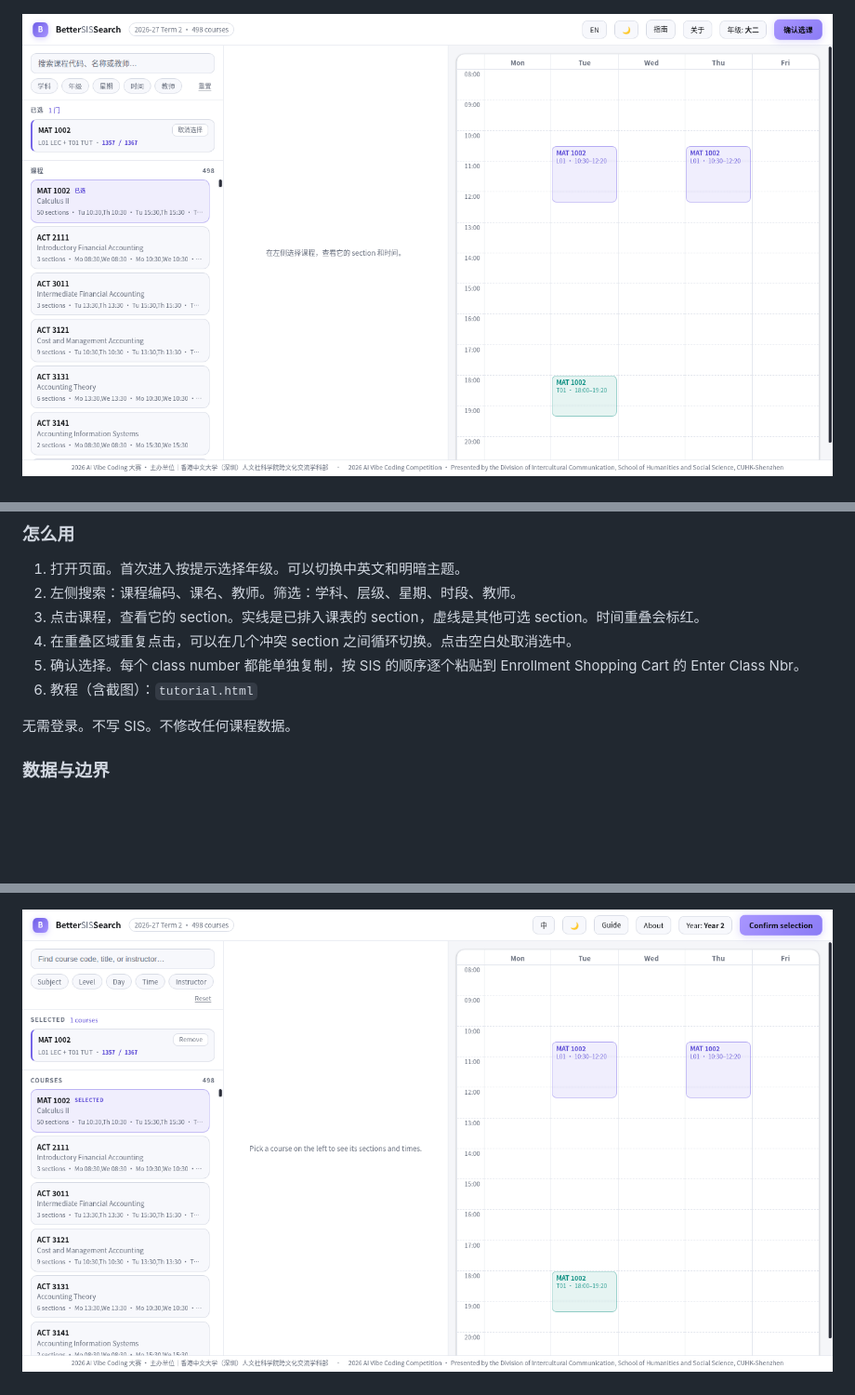
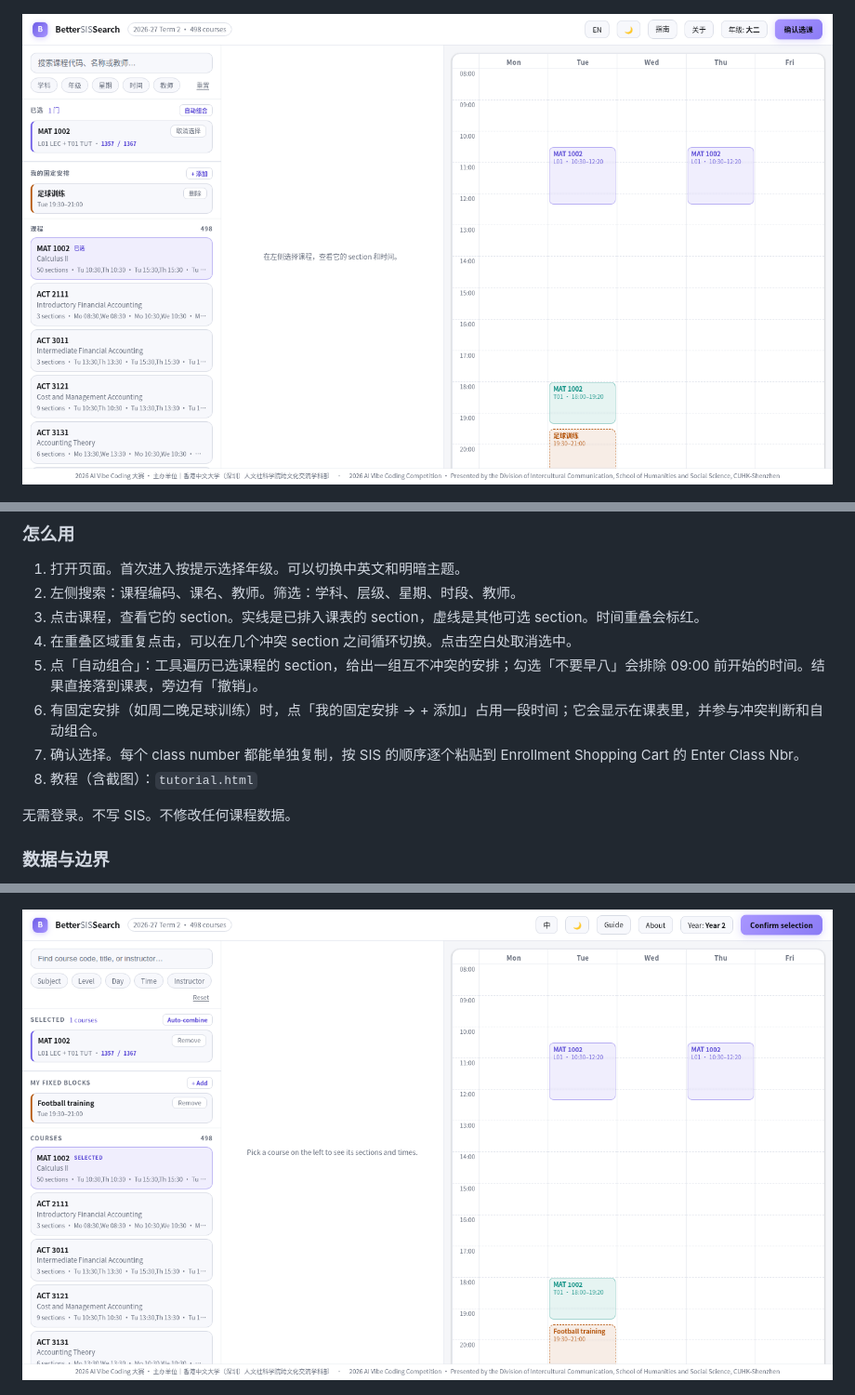
Before and after one commit to Josh-Zhangccc/better-sissearch, a Markdown page: README.md, 3 parts joined by grey strips. Shown at 93% size. Drawn GitHub-style; pictures changed too: assets/bettersis-plan.png, assets/en/bettersis-plan-en.png; blank space fills up the shorter version.

```diff
--- a/README.md
+++ b/README.md
@@ -65,8 +65,10 @@ BetterSISSearch 是一个面向 CUHK-SZ 学生的选课排表器。查课、排
 2. 左侧搜索：课程编码、课名、教师。筛选：学科、层级、星期、时段、教师。
 3. 点击课程，查看它的 section。实线是已排入课表的 section，虚线是其他可选 section。时间重叠会标红。
 4. 在重叠区域重复点击，可以在几个冲突 section 之间循环切换。点击空白处取消选中。
-5. 确认选择。每个 class number 都能单独复制，按 SIS 的顺序逐个粘贴到 Enrollment Shopping Cart 的 Enter Class Nbr。
-6. 教程（含截图）：`tutorial.html`
+5. 点「自动组合」：工具遍历已选课程的 section，给出一组互不冲突的安排；勾选「不要早八」会排除 09:00 前开始的时间。结果直接落到课表，旁边有「撤销」。
+6. 有固定安排（如周二晚足球训练）时，点「我的固定安排 → + 添加」占用一段时间；它会显示在课表里，并参与冲突判断和自动组合。
+7. 确认选择。每个 class number 都能单独复制，按 SIS 的顺序逐个粘贴到 Enrollment Shopping Cart 的 Enter Class Nbr。
+8. 教程（含截图）：`tutorial.html`
 
 无需登录。不写 SIS。不修改任何课程数据。
 
```
Also changed, not shown: other parts of README.md (+16 -14 lines), AI_COLLABORATION_LOG.md (+12 -0 lines), 2 other files.
